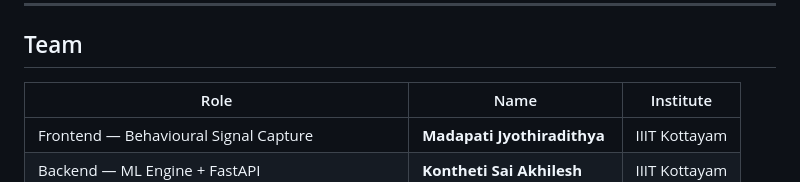
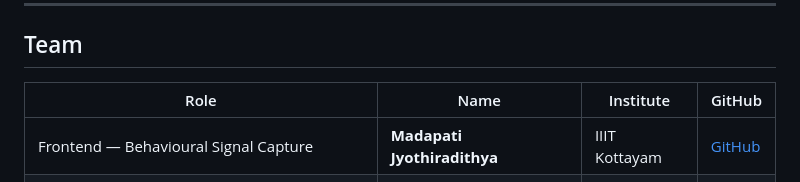
Before and after one commit to Pyhroff/PhantomGrid, a Markdown page: README.md, the part around the change. GitHub-like rendering.

Commit message:
Add GitHub column to team section in README

```diff
--- a/README.md
+++ b/README.md
@@ -494,8 +494,8 @@ PhantomGrid catches account takeovers **before money moves** — not after the t
 
 ## Team
 
-| Role | Name | Institute |
-|------|------|-----------|
+| Role | Name | Institute | GitHub |
+|------|------|-----------|--------|
 | Frontend — Behavioural Signal Capture | **Madapati Jyothiradithya** | IIIT Kottayam |[GitHub](https://github.com/Adithya9x) |
 | Backend — ML Engine + FastAPI | **Kontheti Sai Akhilesh** | IIIT Kottayam |[GitHub](https://github.com/SaiAkhilesh026) |
 | Dashboard + Tests + Threat Model + Security (Lead) | **Praising Y Harris Ratnam** | IIIT Kottayam |[GitHub](https://github.com/Pyhroff) |
```
